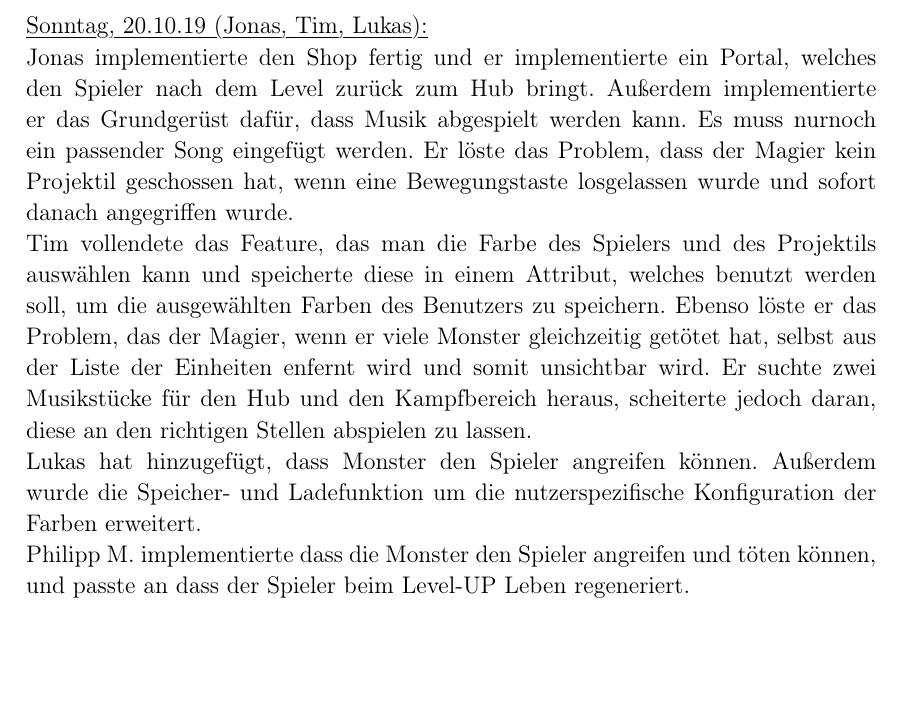
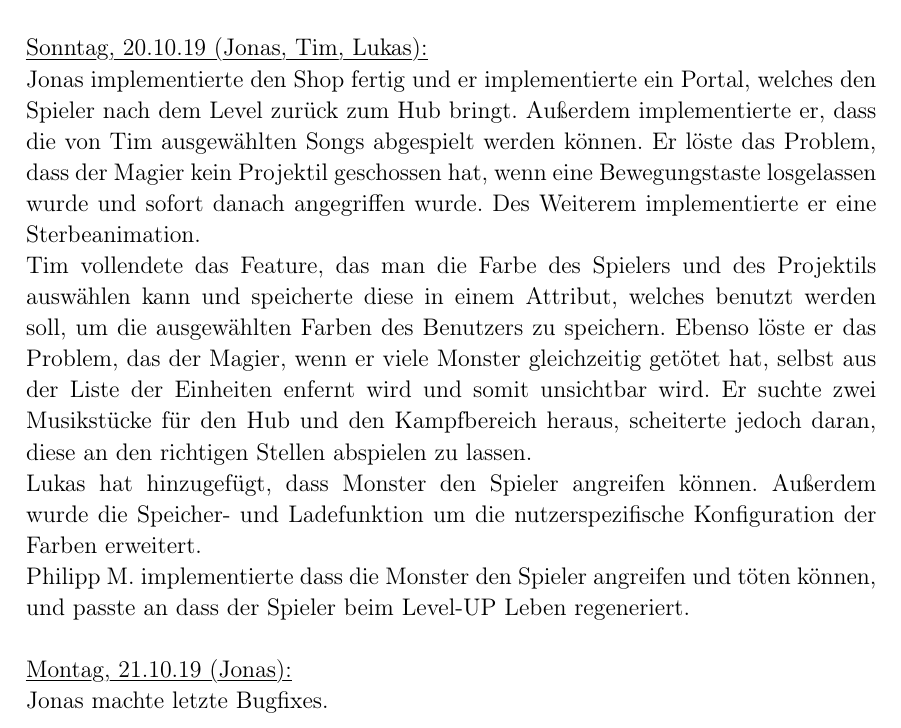
Before and after one commit to lukcod3/roleplaygame, a LaTeX document (doc/dokumentation.tex): part of page 12 of 12, cut so that both start at the same text, the shorter picture padded with empty space. Compiled offline with pdfLaTeX.

Commit message:
last commit

```diff
--- a/doc/dokumentation.tex
+++ b/doc/dokumentation.tex
@@ -433,10 +433,13 @@ Philipp N. implementierte ein Menü, mit dem es möglich ist, den Helden zu wech
 
 \myuline{Sonntag, 20.10.19 (Jonas, Tim, Lukas):}
 
-Jonas implementierte den Shop fertig und er implementierte ein Portal, welches den Spieler nach dem Level zurück zum Hub bringt. Außerdem implementierte er das Grundgerüst dafür, dass Musik abgespielt werden kann. Es muss nurnoch ein passender Song eingefügt werden. Er löste das Problem, dass der Magier kein Projektil geschossen hat, wenn eine Bewegungstaste losgelassen wurde und sofort danach angegriffen wurde.\\
+Jonas implementierte den Shop fertig und er implementierte ein Portal, welches den Spieler nach dem Level zurück zum Hub bringt. Außerdem implementierte er, dass die von Tim ausgewählten Songs abgespielt werden können. Er löste das Problem, dass der Magier kein Projektil geschossen hat, wenn eine Bewegungstaste losgelassen wurde und sofort danach angegriffen wurde. Des Weiterem implementierte er eine Sterbeanimation.\\
 Tim vollendete das Feature, das man die Farbe des Spielers und des Projektils auswählen kann und speicherte diese in einem Attribut, welches benutzt werden soll, um die ausgewählten Farben des Benutzers zu speichern. Ebenso löste er das Problem, das der Magier, wenn er viele Monster gleichzeitig getötet hat, selbst aus der Liste der Einheiten enfernt wird und somit unsichtbar wird. Er suchte zwei Musikstücke für den Hub und den Kampfbereich heraus, scheiterte jedoch daran, diese an den richtigen Stellen abspielen zu lassen. \\
 Lukas hat hinzugefügt, dass Monster den Spieler angreifen können. Außerdem wurde die Speicher- und Ladefunktion um die nutzerspezifische Konfiguration der Farben erweitert. \\
 Philipp M. implementierte dass die Monster den Spieler angreifen und töten können, und passte an dass der Spieler beim Level-UP Leben regeneriert.\\
 
+\myuline{Montag, 21.10.19 (Jonas):}
+
+Jonas machte letzte Bugfixes.
 
 \end{document}
```
Also changed, not shown: doc/dokumentation.pdf.
